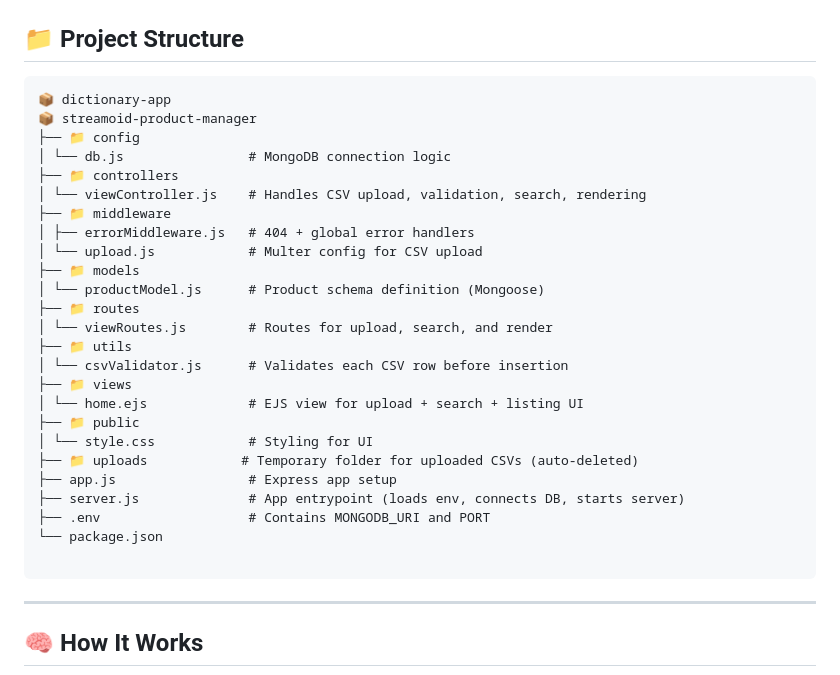
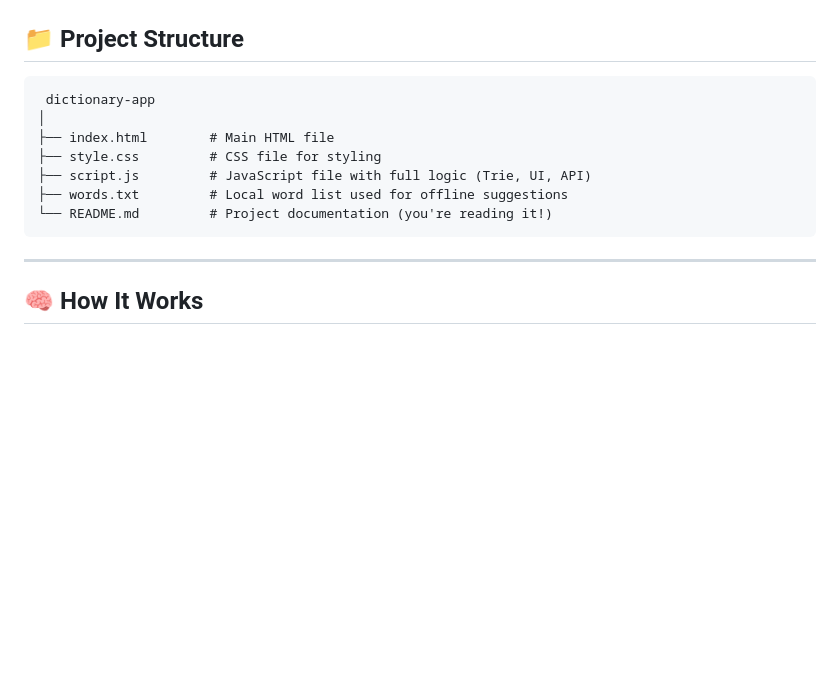
Before and after one commit to Gautam23145032/EnglishDictionary, a Markdown page: README.md, the part around the change. Drawn GitHub-style; blank space fills up the shorter version.

````diff
--- a/README.md
+++ b/README.md
@@ -56,31 +56,13 @@ An interactive and modern **English Dictionary Web App** built using **HTML, CSS
 ## 📁 Project Structure
 
 ```
-📦 dictionary-app
-📦 streamoid-product-manager
-├── 📁 config
-│ └── db.js                # MongoDB connection logic
-├── 📁 controllers
-│ └── viewController.js    # Handles CSV upload, validation, search, rendering
-├── 📁 middleware
-│ ├── errorMiddleware.js   # 404 + global error handlers
-│ └── upload.js            # Multer config for CSV upload
-├── 📁 models
-│ └── productModel.js      # Product schema definition (Mongoose)
-├── 📁 routes
-│ └── viewRoutes.js        # Routes for upload, search, and render
-├── 📁 utils
-│ └── csvValidator.js      # Validates each CSV row before insertion
-├── 📁 views
-│ └── home.ejs             # EJS view for upload + search + listing UI
-├── 📁 public
-│ └── style.css            # Styling for UI
-├── 📁 uploads            # Temporary folder for uploaded CSVs (auto-deleted)
-├── app.js                 # Express app setup
-├── server.js              # App entrypoint (loads env, connects DB, starts server)
-├── .env                   # Contains MONGODB_URI and PORT
-└── package.json
-
+ dictionary-app
+│
+├── index.html        # Main HTML file
+├── style.css         # CSS file for styling
+├── script.js         # JavaScript file with full logic (Trie, UI, API)
+├── words.txt         # Local word list used for offline suggestions
+└── README.md         # Project documentation (you're reading it!)
 ```
 
 ---
````
